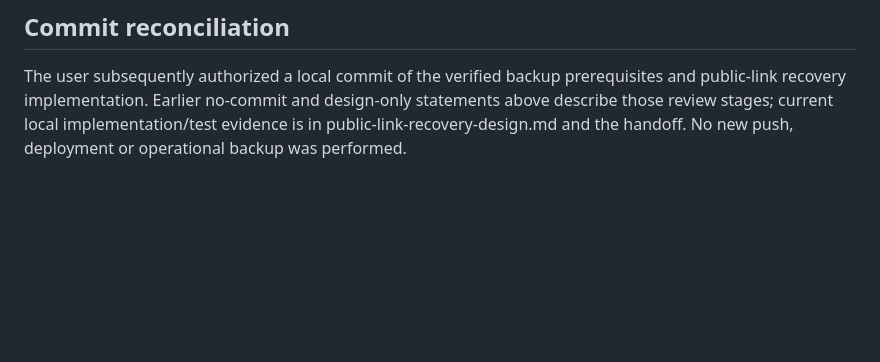
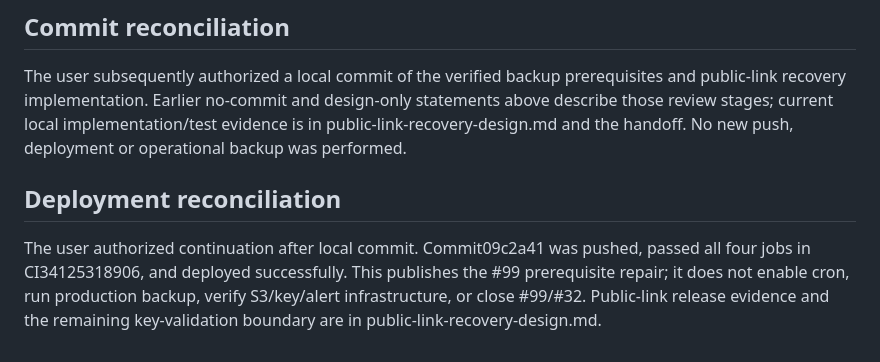
Before and after one commit to jerex763/unity, a Markdown page: docs/release-gap-review-2026-09-07.md, the part around the change. GitHub-like rendering; blank space fills up the shorter version.

Commit message:
Record public link recovery deployment

```diff
--- a/docs/release-gap-review-2026-09-07.md
+++ b/docs/release-gap-review-2026-09-07.md
@@ -99,3 +99,11 @@ prerequisites and public-link recovery implementation. Earlier no-commit and
 design-only statements above describe those review stages; current local
 implementation/test evidence is in public-link-recovery-design.md and the
 handoff. No new push, deployment or operational backup was performed.
+
+## Deployment reconciliation
+
+The user authorized continuation after local commit. Commit09c2a41 was pushed,
+passed all four jobs in CI34125318906, and deployed successfully. This publishes
+the #99 prerequisite repair; it does not enable cron, run production backup,
+verify S3/key/alert infrastructure, or close #99/#32. Public-link release evidence
+and the remaining key-validation boundary are in public-link-recovery-design.md.
```
Also changed, not shown: PROJECT_HANDOFF.md (+30 -29 lines), docs/public-link-recovery-design.md (+7 -5 lines).
